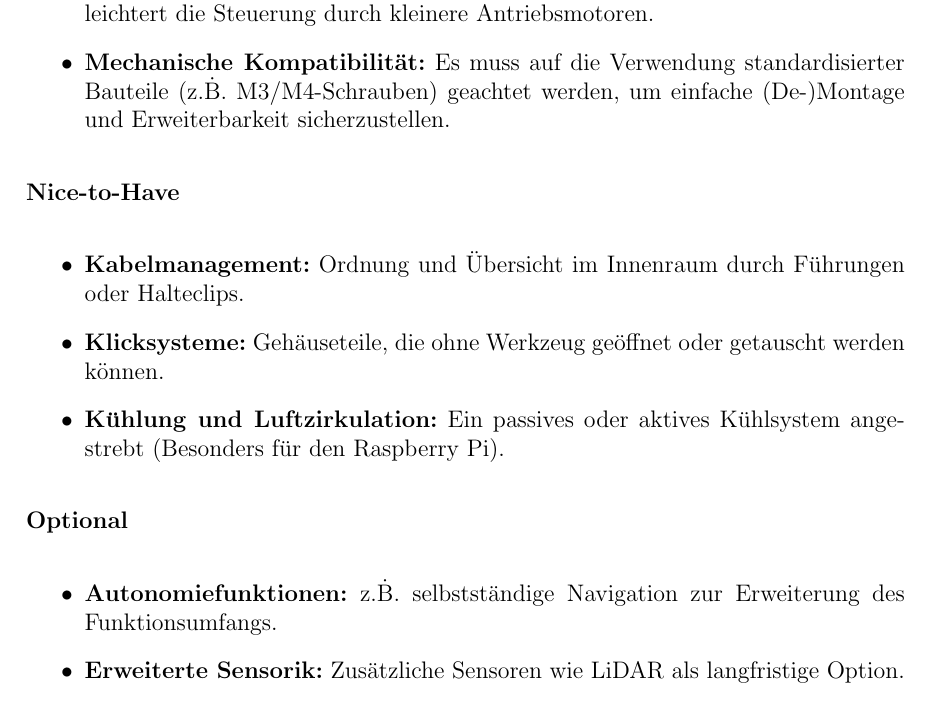
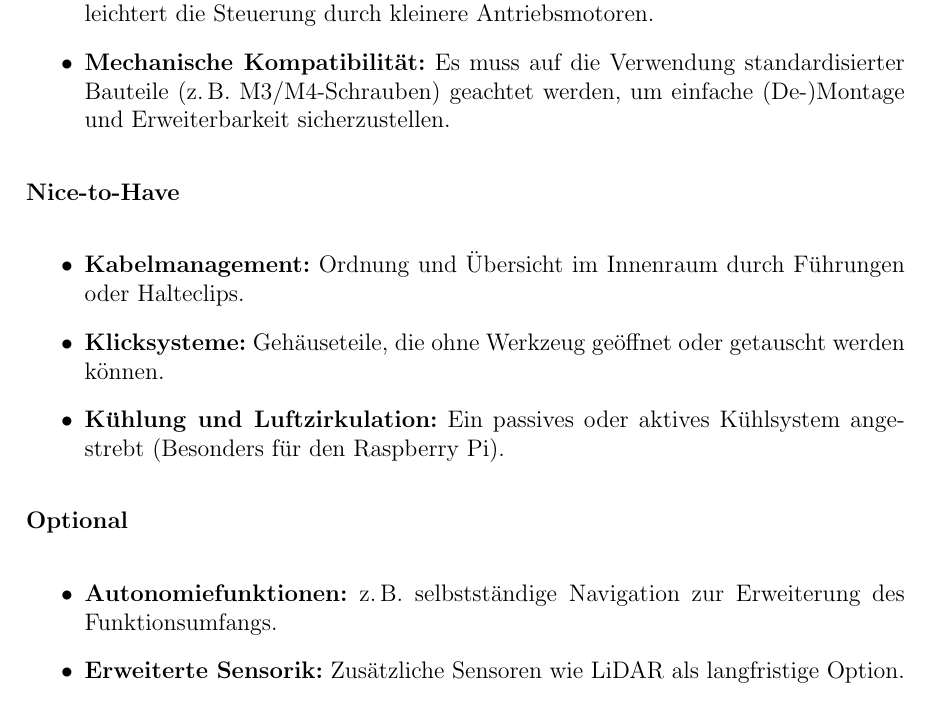
Before and after one commit to hector-crawler/abschlussarbeit, a LaTeX document (abschlussbericht.tex, which reads sections/konzeption.tex): part of page 7 of 25, cut so that both start at the same text. Compiled offline with pdfLaTeX.

Commit message:
konzep: \, instead of \.

```diff
--- a/sections/konzeption.tex
+++ b/sections/konzeption.tex
@@ -52,7 +52,7 @@ Ziel der Weiterentwicklung des übernommenen einarmigen Krabbelroboters war es,
   \item \textbf{Offenes Design:} Für Demonstrationszwecke müssen alle Komponenten sichtbar und gut zugänglich montiert sein, um einen schnellen Überblick über das System zu ermöglichen.
   \item \textbf{Verbesserter Schwerpunkt:} Damit das Bein möglichst wenig Last stemmen muss, sollte ein Schwerpunkt nah an der Radachse angestrebt werden.
   \item \textbf{Leichtbauweise:} Ein geringes Gewicht unterstützt die Energieeffizienz und erleichtert die Steuerung durch kleinere Antriebsmotoren.
-  \item \textbf{Mechanische Kompatibilität:} Es muss auf die Verwendung standardisierter Bauteile (z.\.B. M3/M4-Schrauben) geachtet werden, um einfache (De-)Montage und Erweiterbarkeit sicherzustellen.
+  \item \textbf{Mechanische Kompatibilität:} Es muss auf die Verwendung standardisierter Bauteile (z.\,B. M3/M4-Schrauben) geachtet werden, um einfache (De-)Montage und Erweiterbarkeit sicherzustellen.
 \end{itemize}
 
 \textbf{Nice-to-Have}
@@ -64,7 +64,7 @@ Ziel der Weiterentwicklung des übernommenen einarmigen Krabbelroboters war es,
 
 \textbf{Optional}
 \begin{itemize}
-  \item \textbf{Autonomiefunktionen:} z.\.B. selbstständige Navigation zur Erweiterung des Funktionsumfangs.
+  \item \textbf{Autonomiefunktionen:} z.\,B. selbstständige Navigation zur Erweiterung des Funktionsumfangs.
   \item \textbf{Erweiterte Sensorik:} Zusätzliche Sensoren wie LiDAR als langfristige Option.
   \item \textbf{Symmetrisches Design:} Eine symmetrische Gestaltung kann die Bewegungsvorhersagbarkeit erhöhen und die Konstruktion vereinfachen.
   \item \textbf{Diagnoseelemente:} LEDs oder Displays zur Anzeige von Systemzuständen (wie etwa Spannung, Kommunikation, Fehlermeldungen) zur Ergänzung der bestehenden, digitalen Lösungen.
```
